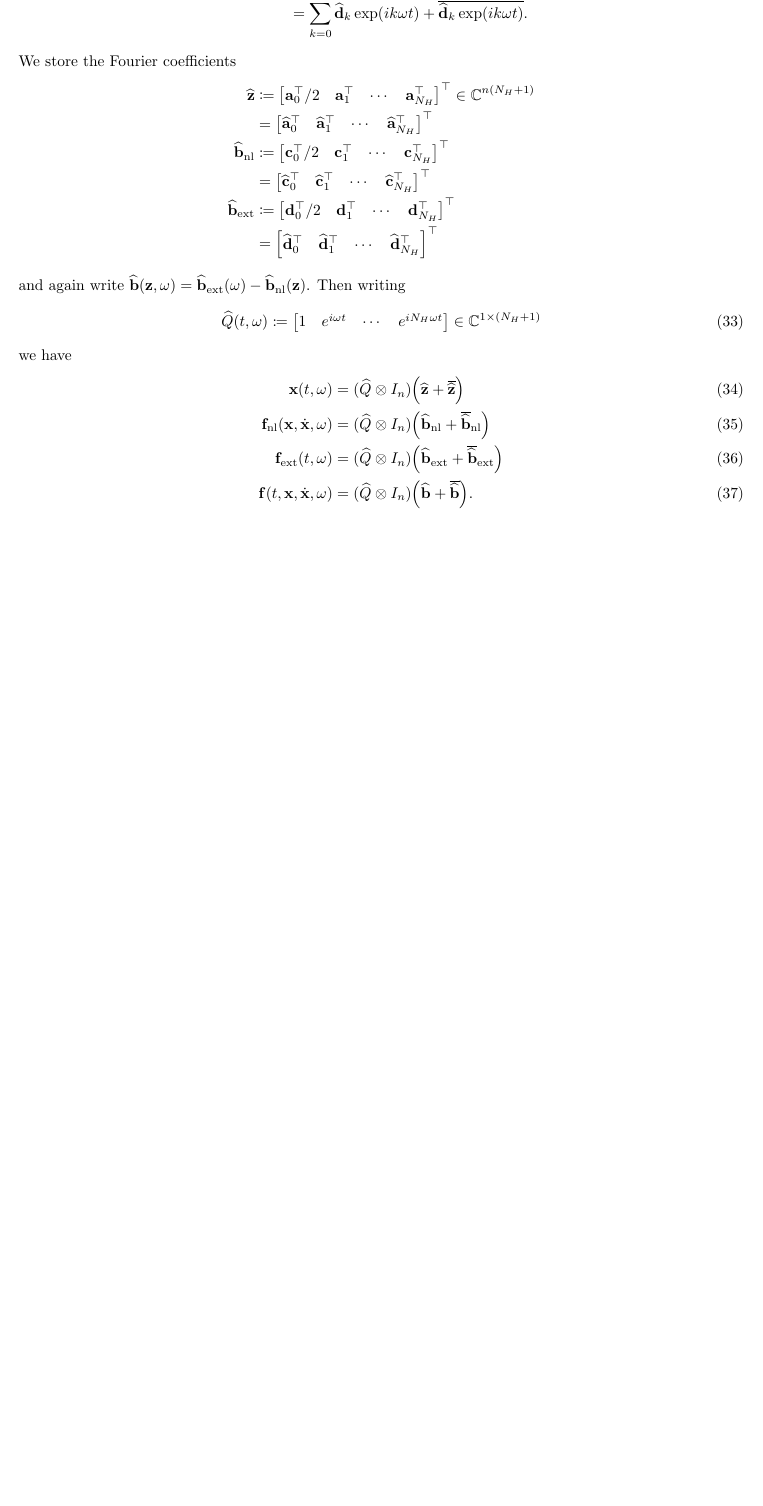
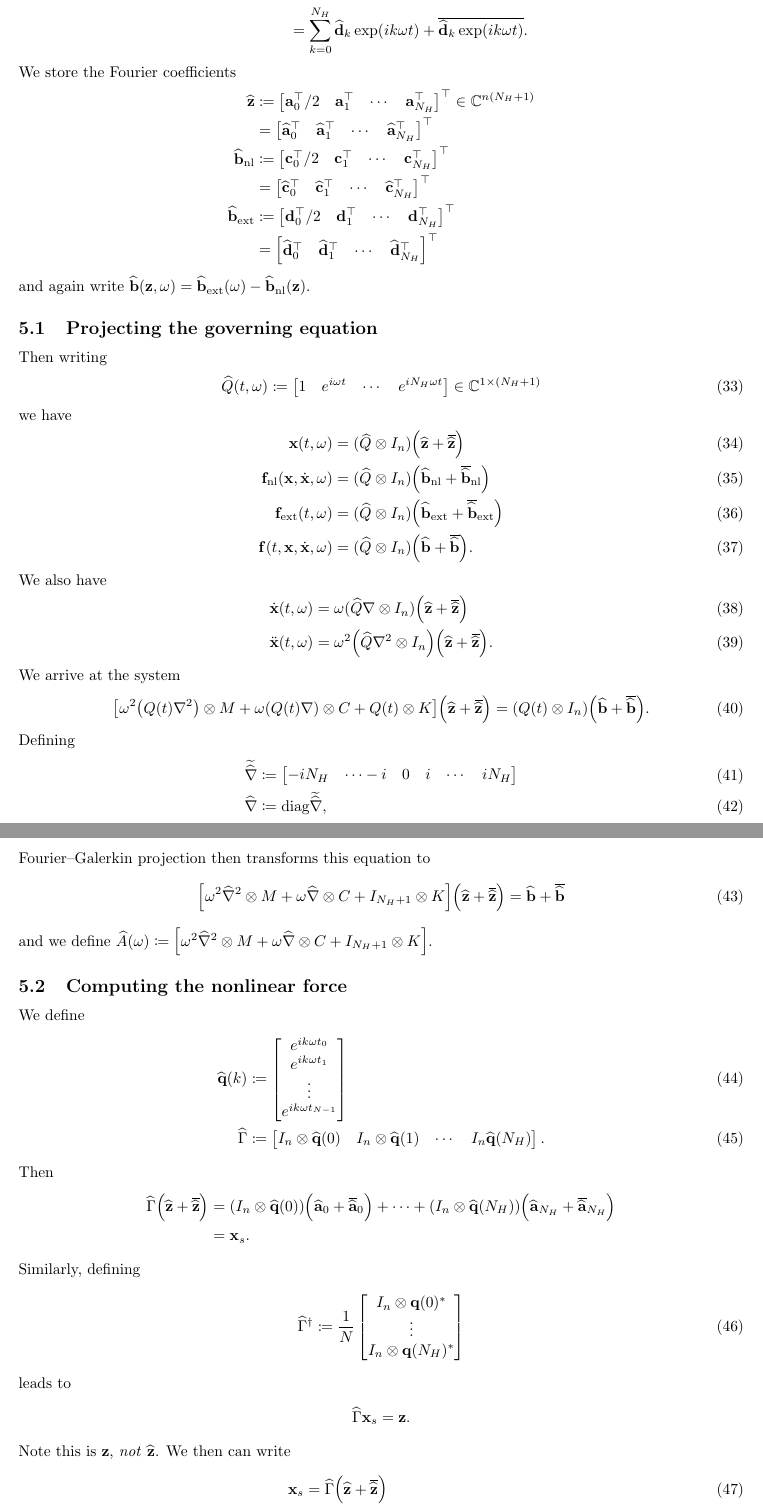
Before and after one commit to schilln/harmonic_balance_python, a LaTeX document (theory/theory.tex): part of page 8 of 8 before the commit and two parts of pages 8 and 9 of 9 after it, the two joined at a grey line, cut at the place of the change, the shorter picture padded with empty space. Compiled offline with pdfLaTeX.

Commit message:
continued discussion in "It's getting real" section
Subsections:
- Projecting the governing equation
- Computing the nonlinear force

```diff
--- a/theory/theory.tex
+++ b/theory/theory.tex
@@ -640,6 +640,9 @@ We store the Fourier coefficients
   \end{bmatrix}\trp
 \end{align*}
 and again write $\widehat \bb(\z, \omega) = \widehat \bb\ts{ext}(\omega) - \widehat \bb\ts{nl}(\z)$.
+
+\subsection{Projecting the governing equation}
+
 Then writing
 \begin{align}
   \widehat Q(t, \omega) \coloneq
@@ -658,5 +661,97 @@ we have
   \f(t, \x, \dot \x, \omega)
   &= (\widehat Q \otimes I_n) \paren*{\widehat \bb + \overline {\widehat \bb}}.
 \end{align}
+We also have
+\begin{align}
+  \label{eq:xp(z)-real}
+  \dot \x(t, \omega) &= \omega \paren{\widehat Q \nabla \otimes I_n} \paren*{\widehat \z + \overline {\widehat \z}} \\
+  \label{eq:xpp(hat-z)-real}
+  \ddot \x(t, \omega) &= \omega^2 \paren*{\widehat Q \nabla^2 \otimes I_n} \paren*{\widehat \z + \overline {\widehat \z}}.
+\end{align}
+We arrive at the system
+\begin{align}
+  \label{eq:system-time-kron-real}
+  \bbrack*{
+    \omega^2 \paren*{Q(t) \nabla^2} \otimes M
+    + \omega \paren*{Q(t) \nabla} \otimes C
+    + Q(t) \otimes K
+  } \paren*{\widehat \z + \overline {\widehat \z}}
+  = (Q(t) \otimes I_n) \paren*{\widehat \bb + \overline {\widehat \bb}}.
+\end{align}
+Defining
+\begin{align}
+  \widetilde {\widehat \nabla}
+  &\coloneq
+  \begin{bmatrix}
+    -i N_H & \cdots -i & 0 & i & \cdots & i N_H
+  \end{bmatrix} \\
+  \label{eq:nabla-real}
+  \widehat \nabla &\coloneq \diag{\widetilde {\widehat \nabla}},
+\end{align}
+Fourier--Galerkin projection then transforms this equation to
+\begin{align}
+  \bbrack*{
+    \omega^2 \widehat \nabla^2 \otimes M
+    + \omega \widehat \nabla \otimes C
+    + I_{N_H + 1} \otimes K
+  } \paren*{\widehat \z + \overline {\widehat \z}}
+  = \widehat \bb + \overline {\widehat \bb}
+\end{align}
+and we define $\widehat A(\omega) \coloneq \bbrack*{
+  \omega^2 \widehat \nabla^2 \otimes M
+  + \omega \widehat \nabla \otimes C
+  + I_{N_H + 1} \otimes K
+}$.
+
+\subsection{Computing the nonlinear force}
+
+We define
+\begin{align}
+  \widehat \q(k)
+  &\coloneq
+  \begin{bmatrix}
+    e^{i k \omega t_0} \\
+    e^{i k \omega t_1} \\
+    \vdots \\
+    e^{i k \omega t_{N-1}}
+  \end{bmatrix} \\
+  \widehat \Gamma
+  &\coloneq
+  \begin{bmatrix}
+    I_n \otimes \widehat \q(0) & I_n \otimes \widehat \q(1) & \cdots & I_n \widehat \q(N_H)
+  \end{bmatrix}.
+\end{align}
+Then
+\begin{align*}
+  \widehat \Gamma \paren*{\widehat \z + \overline {\widehat \z}}
+  &= (I_n \otimes \widehat \q(0))
+  \paren*{\widehat \ab_{0} + \overline {\widehat \ab}_{0}}
+  + \cdots
+  + (I_n \otimes \widehat \q(N_H))
+  \paren*{\widehat \ab_{N_H} + \overline {\widehat \ab}_{N_H}} \\
+  &= \x_s.
+\end{align*}
+Similarly, defining
+\begin{align}
+  \widehat \Gamma^\dagger &\coloneq \frac1N
+  \begin{bmatrix}
+    I_n \otimes \q(0)^* \\
+    \vdots \\
+    I_n \otimes \q(N_H)^*
+  \end{bmatrix}
+\end{align}
+leads to
+\begin{align*}
+  \widehat \Gamma \x_s &= \z.
+\end{align*}
+Note this is $\z$, \textit{not} $\widehat \z$.
+We then can write
+\begin{align}
+  \label{eq:x_s-real}
+  \x_s &= \widehat \Gamma \paren*{\widehat \z + \overline {\widehat \z}} \\
+  \label{eq:xp_s-real}
+  \dot \x_s &= \omega \widehat \Gamma (\widehat \nabla \otimes I_n) \paren*{\widehat \z + \overline {\widehat \z}} \\
+  \ddot \x_s &= \omega^2 \widehat \Gamma (\widehat \nabla^2 \otimes I_n) \paren*{\widehat \z + \overline {\widehat \z}}.
+\end{align}
 
 \end{document}
```
